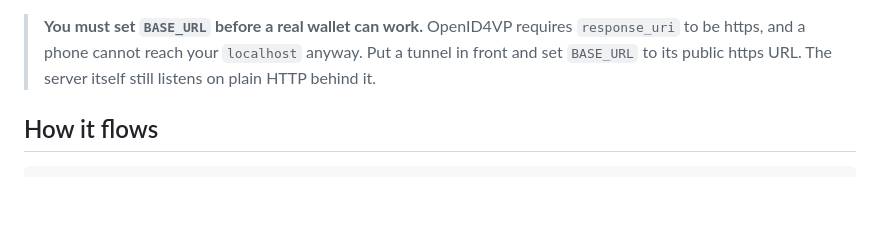
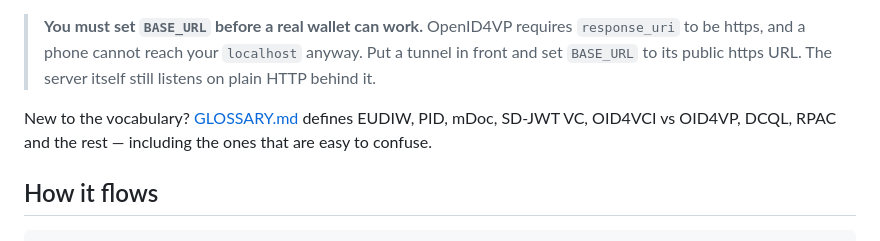
Before and after one commit to polyrainbow/eudi-rp-ts, a Markdown page: README.md, the part around the change. Rendered like a GitHub page; blank space fills up the shorter version.

```diff
--- a/README.md
+++ b/README.md
@@ -30,6 +30,10 @@ end to end against the simulated wallet in `test/wallet.ts`.
 > `response_uri` to be https, and a phone cannot reach your `localhost` anyway.
 > Put a tunnel in front and set `BASE_URL` to its public https URL. The server
 > itself still listens on plain HTTP behind it.
+
+New to the vocabulary? [GLOSSARY.md](GLOSSARY.md) defines EUDIW, PID, mDoc,
+SD-JWT VC, OID4VCI vs OID4VP, DCQL, RPAC and the rest — including the ones that
+are easy to confuse.
 
 ## How it flows
 
```
Also changed, not shown: GLOSSARY.md (added, +268 -0 lines).
